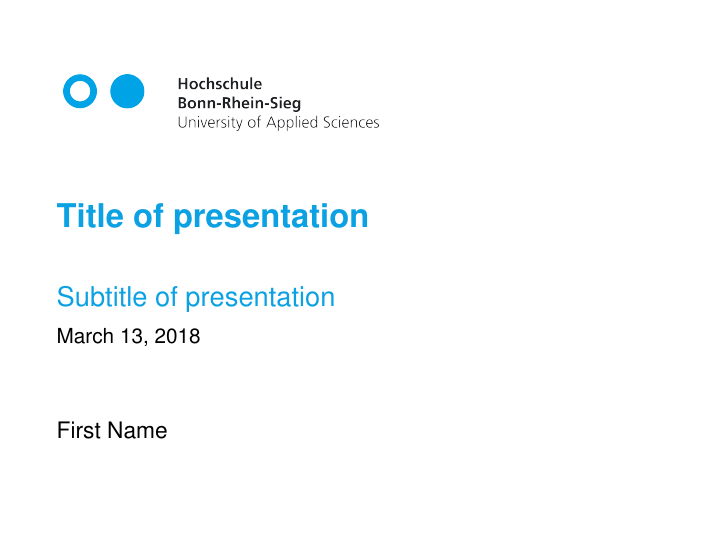
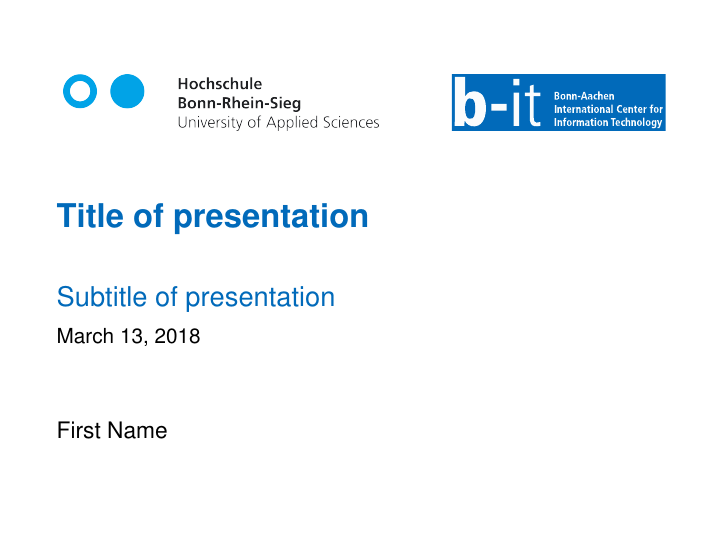
Before and after one commit to a2s-institute/beamer-template, LaTeX slides (hbrs-example.tex, which reads theme/beamercolorthemehbrs.sty, theme/beamerouterthemehbrs.sty): page 1 of 17. Compiled offline with pdfLaTeX.

Commit message:
Added the b-it logo and changed the blue font color to the b-it blue

```diff
--- a/hbrs-example.tex
+++ b/hbrs-example.tex
@@ -22,7 +22,6 @@
 \usepackage{theme/beamerthemehbrs}
 %\usepackage{preamble}
 
-\definecolor{hbrs-blue}{RGB}{11,161,226}
 
 %\usepackage[
 %  main=english, %% By using `czech` or `slovak` as the main locale
@@ -36,7 +35,7 @@
 \title{Title of presentation}
 \subtitle{Subtitle of presentation}
 %\logo{}
-\institute[HBRS]{Hochschule Bonn-Rein-Sieg}
+\institute[HBRS]{Hochschule Bonn-Rhein-Sieg}
 \date{\today}
 \subject{Test beamer}
 
--- a/theme/beamercolorthemehbrs.sty
+++ b/theme/beamercolorthemehbrs.sty
@@ -1,6 +1,6 @@
 \mode<presentation>
 
-	\definecolor{hbrsblue}{RGB}{11,161,226}
+	\definecolor{hbrsblue}{RGB}{1,106,186}
 
 	\setbeamercolor{palette tertiary}{use=structure,bg=white,fg=hbrsblue}
 
--- a/theme/beamerouterthemehbrs.sty
+++ b/theme/beamerouterthemehbrs.sty
@@ -32,6 +32,9 @@
   		\node[anchor=south west,yshift=\extrapadding, xshift=\extrapadding] at (current page.south west){
   		\includegraphics[height=1cm]{theme/images/Logo-HBRS-cyan.png}
 	};
+        \node[anchor=south east,yshift=\extrapadding, xshift=-10\extrapadding] at (current page.south east){
+        \includegraphics[height=1cm]{theme/images/b-it.pdf}
+    };
 	\end{tikzpicture}
 
     % Input the title
@@ -101,6 +104,10 @@
 	\includegraphics[height=0.45cm]{theme/images/Logo-HBRS-cyan.png}
 	};
 
+    \node[anchor=south west,yshift=\extrapadding, xshift=20\extrapadding] at (current page.south west){
+        \includegraphics[height=0.45cm]{theme/images/b-it.pdf}
+    };
+
     \node[anchor=south east,  yshift=\extrapadding, xshift=-\extrapadding] at (current page.south east) {
     %\node[anchor=south east] at (current page.south east) {
         \usebeamerfont{title in head/foot}\insertshorttitle~ -
```
Also changed, not shown: hbrs-example.pdf, theme/images/b-it.pdf (added).
